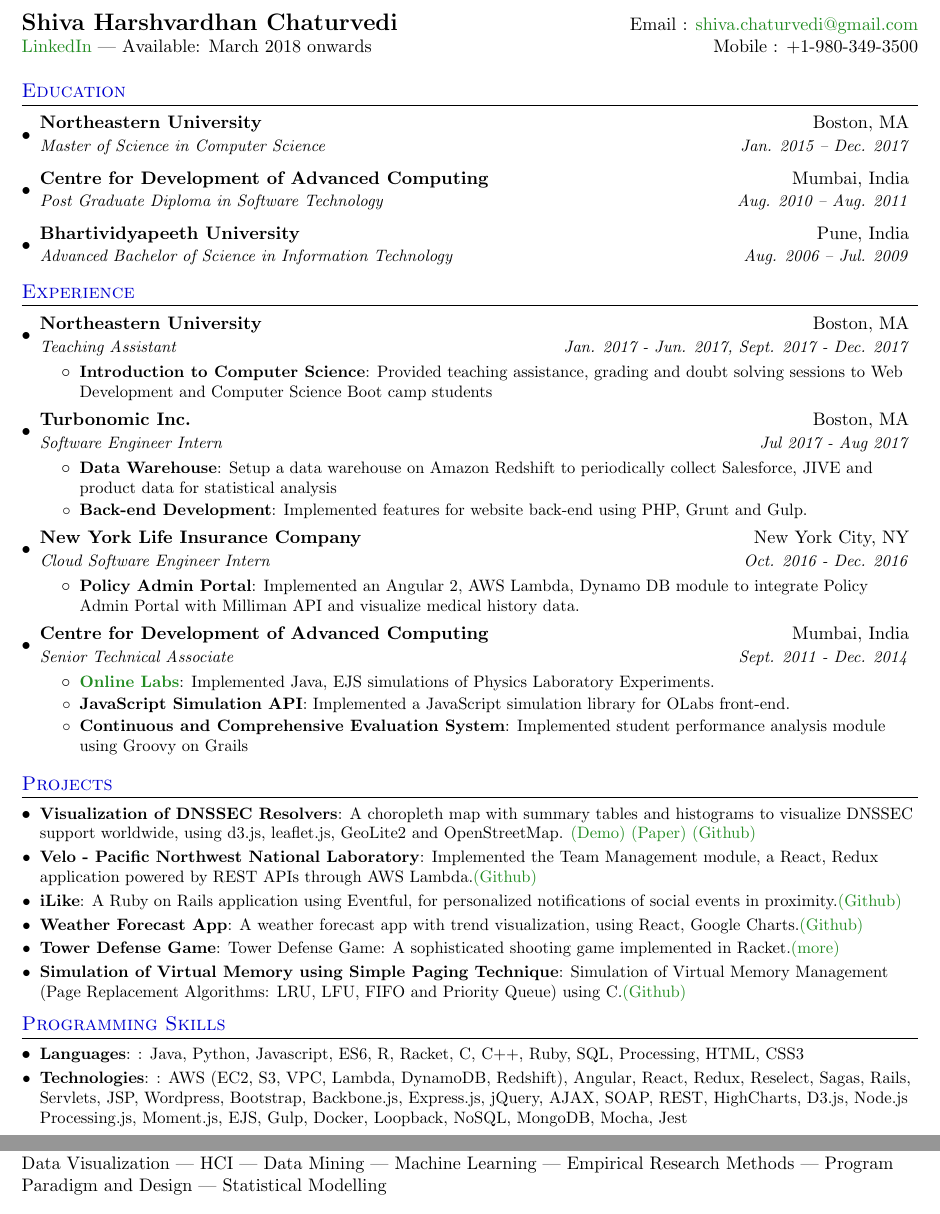
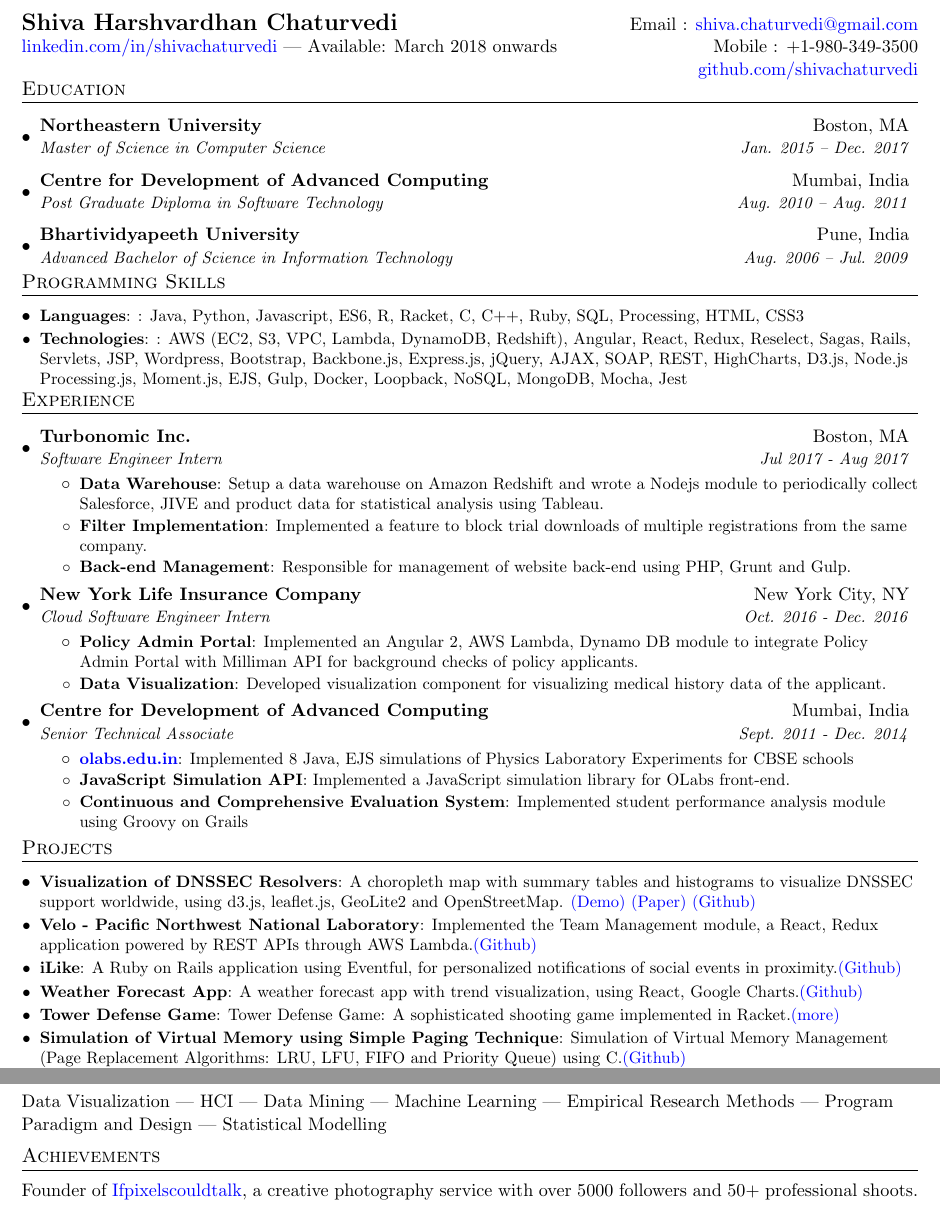
Before and after one commit to shivachaturvedi/resume, a LaTeX CV (resume.tex): two parts of the page, joined at a grey line, cut so that both start at the same text. Compiled offline with pdfLaTeX.

Commit message:
Resume revised

```diff
--- a/resume.tex
+++ b/resume.tex
@@ -12,6 +12,7 @@
 \usepackage{fancyhdr}
 \usepackage[svgnames]{xcolor}
 \usepackage{hyperref}
+\usepackage{titlesec}
 
 \pagestyle{fancy}
 \fancyhf{} % clear all header and footer fields
@@ -30,7 +31,7 @@
     colorlinks=true,
     linkcolor=blue,
     filecolor=magenta,
-    urlcolor=ForestGreen,
+    urlcolor=blue,
 }
 \urlstyle{same}
 
@@ -41,8 +42,10 @@
 
 % Sections formatting
 \titleformat{\section}{
-  \vspace{-4pt}\scshape\raggedright\large\color{MediumBlue}
+  \vspace{-4pt}\scshape\raggedright\large\color{Black}
 }{}{0em}{}[\color{black}\titlerule \vspace{-5pt}]
+
+\titlespacing*{\section}{0pt}{0.1\baselineskip}{\baselineskip}
 
 %-------------------------
 % Custom commands
@@ -79,7 +82,9 @@
 %----------HEADING-----------------
 \begin{tabular*}{\textwidth}{l@{\extracolsep{\fill}}r}
   \textbf{\Large Shiva Harshvardhan Chaturvedi} & Email : \href{mailto:shiva.chaturvedi@gmail.com}{shiva.chaturvedi@gmail.com}\\
-  {\href{https://www.linkedin.com/in/shivachaturvedi} {LinkedIn} | Available: March 2018 onwards} & Mobile : +1-980-349-3500 \\
+  {\href{https://www.linkedin.com/in/shivachaturvedi} {linkedin.com/in/shivachaturvedi} | Available: March 2018 onwards} & Mobile : +1-980-349-3500 \\ &
+  {\href{https://www.github.com/shivachaturvedi} {github.com/shivachaturvedi}}
+
 \end{tabular*}
 
 %-----------EDUCATION-----------------
@@ -96,27 +101,33 @@
       {Advanced Bachelor of Science in Information Technology}{Aug. 2006 -- Jul. 2009}
   \resumeSubHeadingListEnd
 
+%--------PROGRAMMING SKILLS------------
+\section{Programming Skills}
+  \resumeSubHeadingListStart
 
+      \resumeSubItem{Languages}{: Java, Python, Javascript, ES6, R, Racket, C, C++, Ruby, SQL, Processing, HTML, CSS3}
+      \hfill
+
+      \resumeSubItem{Technologies}{: AWS (EC2, S3, VPC, Lambda, DynamoDB, Redshift), Angular, React, Redux, Reselect, Sagas, Rails, Servlets, JSP, Wordpress, Bootstrap, Backbone.js, Express.js, jQuery, AJAX, SOAP, REST, HighCharts, D3.js, Node.js Processing.js, Moment.js, EJS, Gulp, Docker, Loopback, NoSQL, MongoDB, Mocha, Jest}
+
+  \resumeSubHeadingListEnd
+
+%
 %-----------EXPERIENCE-----------------
 \section{Experience}
   \resumeSubHeadingListStart
-
-    \resumeSubheading
-      {Northeastern University}{Boston, MA}
-      {Teaching Assistant}{Jan. 2017 - Jun. 2017, Sept. 2017 - Dec. 2017}
-      \resumeItemListStart
-        \resumeItem{Introduction to Computer Science}
-          {Provided teaching assistance, grading and doubt solving sessions to Web Development and Computer Science Boot camp students}
-      \resumeItemListEnd
 
     \resumeSubheading
       {Turbonomic Inc.}{Boston, MA}
       {Software Engineer Intern}{Jul 2017 - Aug 2017}
       \resumeItemListStart
         \resumeItem{Data Warehouse}
-          {Setup a data warehouse on Amazon Redshift to periodically collect Salesforce, JIVE and product data for statistical analysis}
-        \resumeItem{Back-end Development}
-          {Implemented features for website back-end using PHP, Grunt and Gulp.}
+          {Setup a data warehouse on Amazon Redshift and wrote a Nodejs module to periodically collect Salesforce, JIVE and product data for statistical analysis using Tableau.}
+        \resumeItem{Filter Implementation}
+          {Implemented a feature to block trial downloads of multiple registrations from the same company.}
+        \resumeItem{Back-end Management}
+        {Responsible for management of website back-end using PHP, Grunt and Gulp.}
+
       \resumeItemListEnd
 
     \resumeSubheading
@@ -124,15 +135,17 @@
       {Cloud Software Engineer Intern}{Oct. 2016 - Dec. 2016}
       \resumeItemListStart
         \resumeItem{Policy Admin Portal}
-          {Implemented an Angular 2, AWS Lambda, Dynamo DB module to integrate Policy Admin Portal with Milliman API and visualize medical history data.}
+          {Implemented an Angular 2, AWS Lambda, Dynamo DB module to integrate Policy Admin Portal with Milliman API for background checks of policy applicants.}
+        \resumeItem{Data Visualization}
+          {Developed visualization component for visualizing medical history data of the applicant.}
     \resumeItemListEnd
 
     \resumeSubheading
       {Centre for Development of Advanced Computing }{Mumbai, India}
       {Senior Technical Associate}{Sept. 2011 - Dec. 2014}
       \resumeItemListStart
-        \resumeItem{\href{https://www.olabs.edu.in} {Online Labs}}
-          {Implemented Java, EJS simulations of Physics Laboratory Experiments.}
+        \resumeItem{\href{https://www.olabs.edu.in} {olabs.edu.in}}
+          {Implemented 8 Java, EJS simulations of Physics Laboratory Experiments for CBSE schools}
         \resumeItem{JavaScript Simulation API}
           {Implemented a JavaScript simulation library for OLabs front-end.}
         \resumeItem{Continuous and Comprehensive Evaluation System}
@@ -158,21 +171,12 @@
   \resumeSubHeadingListEnd
 
 %
-%--------PROGRAMMING SKILLS------------
-\section{Programming Skills}
-  \resumeSubHeadingListStart
 
-      \resumeSubItem{Languages}{: Java, Python, Javascript, ES6, R, Racket, C, C++, Ruby, SQL, Processing, HTML, CSS3}
-      \hfill
-
-      \resumeSubItem{Technologies}{: AWS (EC2, S3, VPC, Lambda, DynamoDB, Redshift), Angular, React, Redux, Reselect, Sagas, Rails, Servlets, JSP, Wordpress, Bootstrap, Backbone.js, Express.js, jQuery, AJAX, SOAP, REST, HighCharts, D3.js, Node.js Processing.js, Moment.js, EJS, Gulp, Docker, Loopback, NoSQL, MongoDB, Mocha, Jest}
-
-  \resumeSubHeadingListEnd
-
-%
 %--------AREAS OF INTEREST------------
 \section{Areas Of Interest}
 {Data Visualization | HCI | Data Mining | Machine Learning | Empirical Research Methods | Program Paradigm and Design | Statistical Modelling}
-
+\titlespacing*{\section}{0.1pt}{0.7\baselineskip}{\baselineskip}
+\section{Achievements}
+{Founder of \href{https://facebook.com/ifpixelscouldtalk}{Ifpixelscouldtalk}, a creative photography service with over 5000 followers and 50+ professional shoots.}
 %-------------------------------------------
 \end{document}
```
Also changed, not shown: preview.pdf (deleted), resume.pdf (added), 3 other files.
